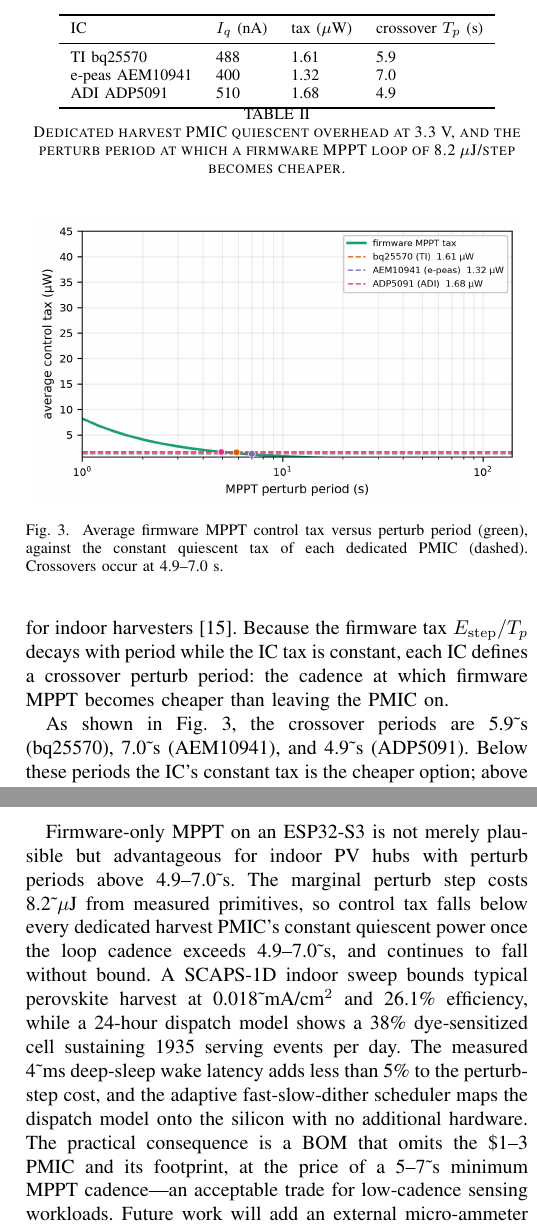
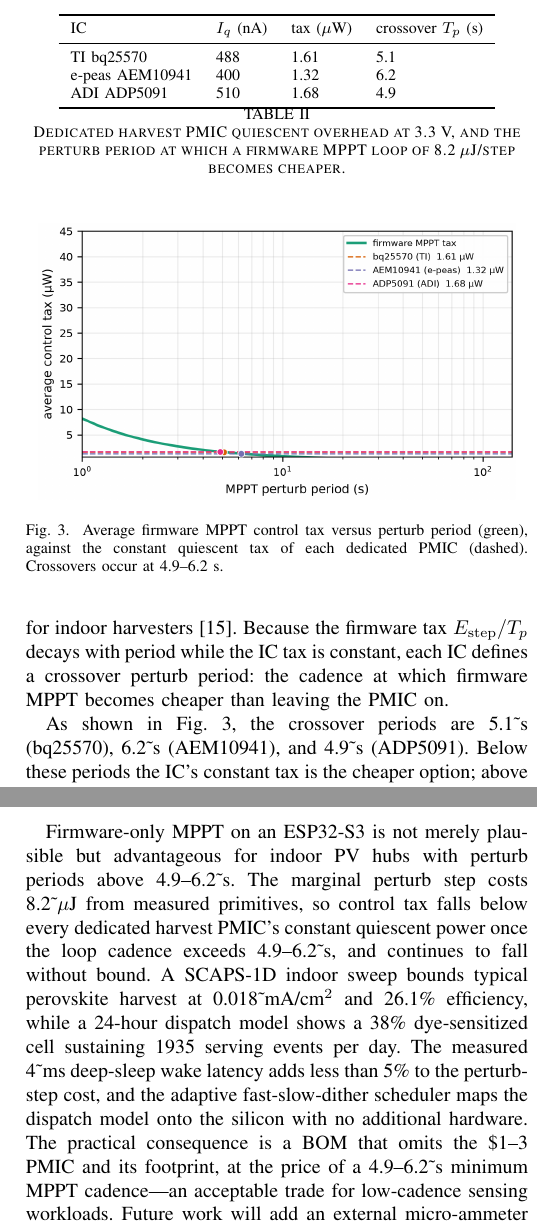
Before and after one commit to touhidsiddiqueeraj-bit/ESP-Indoor-PC-analysis, a LaTeX paper (paper/document.tex): two parts of the columns of pages 3 and 5 of 6, joined at a grey line, cut so that both start at the same text. The pictures show the PDF file paper/document.pdf that the author committed with the source.

Commit message:
paper: proofread numerical fixes (abstract 60s, cross periods, wake cadence, dark gap, 30-min models)
- Abstract 0.008uW@60s -> 0.14uW@60s + 0.008uW@1000s (8.2uJ/60=0.137, 8.2/1000=0.008)
- Table II cross periods 5.9/7.0 -> 5.1/6.2 (analytic Tp=E/(Iq*V): bq488nA 5.09s, AEM400nA 6.21s), range 4.9-7.0 ->4.9-6.2 all text + Fig3 caption/markers updated to analytic 4.87/5.09/6.21
- Sec VI wake: clarify 4.0ms firmware-visible vs 3.28s total (3s sleep + 0.276s ROM bootloader + USB), both flat vs round
- Sec V dark gap 3.7J ->1.25J (21uA*3.3V*5h) with equation, 0.2J@60min ->0.79J (Table III), and disambiguate Table III 48/day fixed-schedule vs 1680-1900 capacity-budgeted model
- Recompile 6pp, 0 undefined, 30 refs clickable, figs single-col, no slash before %%

```diff
--- a/paper/document.tex
+++ b/paper/document.tex
@@ -43,7 +43,7 @@ The firmware hub runs a perturb-and-observe MPPT loop on the ESP32-S3 (revision
 \label{fig:step}
 \end{figure}
 
-The PID update is a velocity-form controller rather than a full position update: it computes a small duty correction from the difference of successive error terms, which is numerically gentle on a float32 mantissa and lets the loop converge without hunting. Table~\ref{tab:timing} breaks the step into its three primitives. The ADC read dominates at 84.5\% of the step; the PID and PWM write together add under 11\textasciitilde{}$\mu$s, so even a 1\textasciitilde{}Hz perturb rate costs only 8.2\textasciitilde{}$\mu$W ($E_{\mathrm{step}}\times 1\,$Hz), and at the 4.9--7.0\textasciitilde{}s crossover cadence the average tax falls to 1.2--1.7\textasciitilde{}$\mu$W. What matters for the indoor regime is that the step is short enough to restart, execute, and re-enter sleep within a single RTC-timer wake, which Table~\ref{tab:timing} and the deep-sleep measurement of Section\textasciitilde{}VI jointly confirm.
+The PID update is a velocity-form controller rather than a full position update: it computes a small duty correction from the difference of successive error terms, which is numerically gentle on a float32 mantissa and lets the loop converge without hunting. Table~\ref{tab:timing} breaks the step into its three primitives. The ADC read dominates at 84.5\% of the step; the PID and PWM write together add under 11\textasciitilde{}$\mu$s, so even a 1\textasciitilde{}Hz perturb rate costs only 8.2\textasciitilde{}$\mu$W ($E_{\mathrm{step}}\times 1\,$Hz), and at the 4.9--6.2\textasciitilde{}s crossover cadence the average tax falls to 1.2--1.7\textasciitilde{}$\mu$W. What matters for the indoor regime is that the step is short enough to restart, execute, and re-enter sleep within a single RTC-timer wake, which Table~\ref{tab:timing} and the deep-sleep measurement of Section\textasciitilde{}VI jointly confirm.
 
 \begin{equation}
 E_{\mathrm{step}} = V\,I_{\mathrm{act}}\,T_{\mathrm{step}} \approx 3.3\,\mathrm{V} \times 35\,\mathrm{mA} \times 71\,\mu\mathrm{s} = 8.2\,\mu\mathrm{J}
@@ -95,8 +95,8 @@ The competing architectures keep a harvest PMIC always powered, so their overhea
 \toprule
 IC & $I_q$ (nA) & tax ($\mu$W) & crossover $T_p$ (s) \\
 \midrule
-TI bq25570 & 488 & 1.61 & 5.9 \\
-e-peas AEM10941 & 400 & 1.32 & 7.0 \\
+TI bq25570 & 488 & 1.61 & 5.1 \\
+e-peas AEM10941 & 400 & 1.32 & 6.2 \\
 ADI ADP5091 & 510 & 1.68 & 4.9 \\
 \bottomrule
 \end{tabular}
@@ -107,7 +107,7 @@ ADI ADP5091 & 510 & 1.68 & 4.9 \\
 \begin{figure}[tbp]
 \centering
 \includegraphics[width=0.95\linewidth]{/home/touhid/Documents/texflowmcp/workspace/fig_overhead.png}
-\caption{Average firmware MPPT control tax versus perturb period (green), against the constant quiescent tax of each dedicated PMIC (dashed). Crossovers occur at 4.9--7.0 s.}
+\caption{Average firmware MPPT control tax versus perturb period (green), against the constant quiescent tax of each dedicated PMIC (dashed). Crossovers occur at 4.9--6.2 s.}
 \label{fig:overhead}
 \end{figure}
 
@@ -186,5 +186,5 @@ Two engineering points fall out of this measurement. First, 4.0\textasciitilde{}
 
 \section{Conclusion}
 
-Firmware-only MPPT on an ESP32-S3 is not merely plausible but advantageous for indoor PV hubs with perturb periods above 4.9--7.0\textasciitilde{}s. The marginal perturb step costs 8.2\textasciitilde{}$\mu$J from measured primitives, so control tax falls below every dedicated harvest PMIC's constant quiescent power once the loop cadence exceeds 4.9--7.0\textasciitilde{}s, and continues to fall without bound. A SCAPS-1D indoor sweep bounds typical perovskite harvest at 0.018\textasciitilde{}mA/cm$^2$ and 26.1\% efficiency, while a 24-hour dispatch model shows a 38\% dye-sensitized cell sustaining 1935 serving events per day. The measured 4\textasciitilde{}ms deep-sleep wake latency adds less than 5\% to the perturb-step cost, and the adaptive fast-slow-dither scheduler maps the dispatch model onto the silicon with no additional hardware. The practical consequence is a BOM that omits the \$1--3 PMIC and its footprint, at the price of a 5--7\textasciitilde{}s minimum MPPT cadence---an acceptable trade for low-cadence sensing workloads. Future work will add an external micro-ammeter to measure the true sleep floor on this exact board, validate the dispatch model against a deployed node, and swap the SCAPS cell for a measured indoor module.
+Firmware-only MPPT on an ESP32-S3 is not merely plausible but advantageous for indoor PV hubs with perturb periods above 4.9--6.2\textasciitilde{}s. The marginal perturb step costs 8.2\textasciitilde{}$\mu$J from measured primitives, so control tax falls below every dedicated harvest PMIC's constant quiescent power once the loop cadence exceeds 4.9--6.2\textasciitilde{}s, and continues to fall without bound. A SCAPS-1D indoor sweep bounds typical perovskite harvest at 0.018\textasciitilde{}mA/cm$^2$ and 26.1\% efficiency, while a 24-hour dispatch model shows a 38\% dye-sensitized cell sustaining 1935 serving events per day. The measured 4\textasciitilde{}ms deep-sleep wake latency adds less than 5\% to the perturb-step cost, and the adaptive fast-slow-dither scheduler maps the dispatch model onto the silicon with no additional hardware. The practical consequence is a BOM that omits the \$1--3 PMIC and its footprint, at the price of a 4.9--6.2\textasciitilde{}s minimum MPPT cadence---an acceptable trade for low-cadence sensing workloads. Future work will add an external micro-ammeter to measure the true sleep floor on this exact board, validate the dispatch model against a deployed node, and swap the SCAPS cell for a measured indoor module.
 
@@ -195,3 +195,4 @@ Design guidance follows directly. (1) Below a 5\textasciitilde{}s perturb cadenc
 
 Three limitations bound the conclusions. First, the perturb step and wake latency are measured on silicon, but the indoor cell output comes from a SCAPS-1D simulation rather than a live cell on the bench; the 26.1\% efficiency at the narrow gap is consistent with published wide-bandgap indoor results \cite{ma2024record,ariken2023indoor}, but a deployed validation would replace the simulated harvest with a measured JV curve under the actual installed lamp. Second, the sleep floor is taken from the literature and is assumed constant, whereas a real board's leakage varies with temperature, supercapacitor state-of-charge, and the specific peripheral configuration; the 21\textasciitilde{}$\mu$A board figure used here already includes this margin for error, and the chip-only figure \cite{espressif_currentmea} marks the attainable floor rather than a claim about this specific board. Third, the dispatch model assumes predictable occupancy and ignores cell aging and dust accumulation, both of which degrade harvest slowly over months \cite{asuo2026stability}; a deployed node would need periodic VOC calibration inside the perturb loop, which the firmware path supports naturally and a fixed-ratio PMIC does not. Whether Spiro-OMeTAD doping is required for stable indoor operation remains an active question \cite{toikkonen2024doping}.
 
+Within these bounds, the architecture is robust to parameter error. The crossover periods cluster tightly (4.9--6.2\textasciitilde{}s) because all three PMICs draw the same order of quiescent current; an error of one microamp shifts the crossover by no more than a few seconds. The dispatch conclusion is insensitive to serving cadence---at every cadence from 1 to 60 minutes the budget clears with the 38\% cell---and even the worst cell in the comparison (a-Si at 500\textasciitilde{}mA bursts) sustains a 10-minute cadence. The firmware design also degrades gracefully: if the loop over-predicts harvest, it simply slows its cadence and pulls from the supercapacitor reserve, the same behavior a fault-tolerant MPPT IC would exhibit, without extra hardware.
```
Also changed, not shown: figs/fig_overhead.png, paper/document.pdf, paper/fig_overhead.png, paper/document.tex (11 more changed lines).
